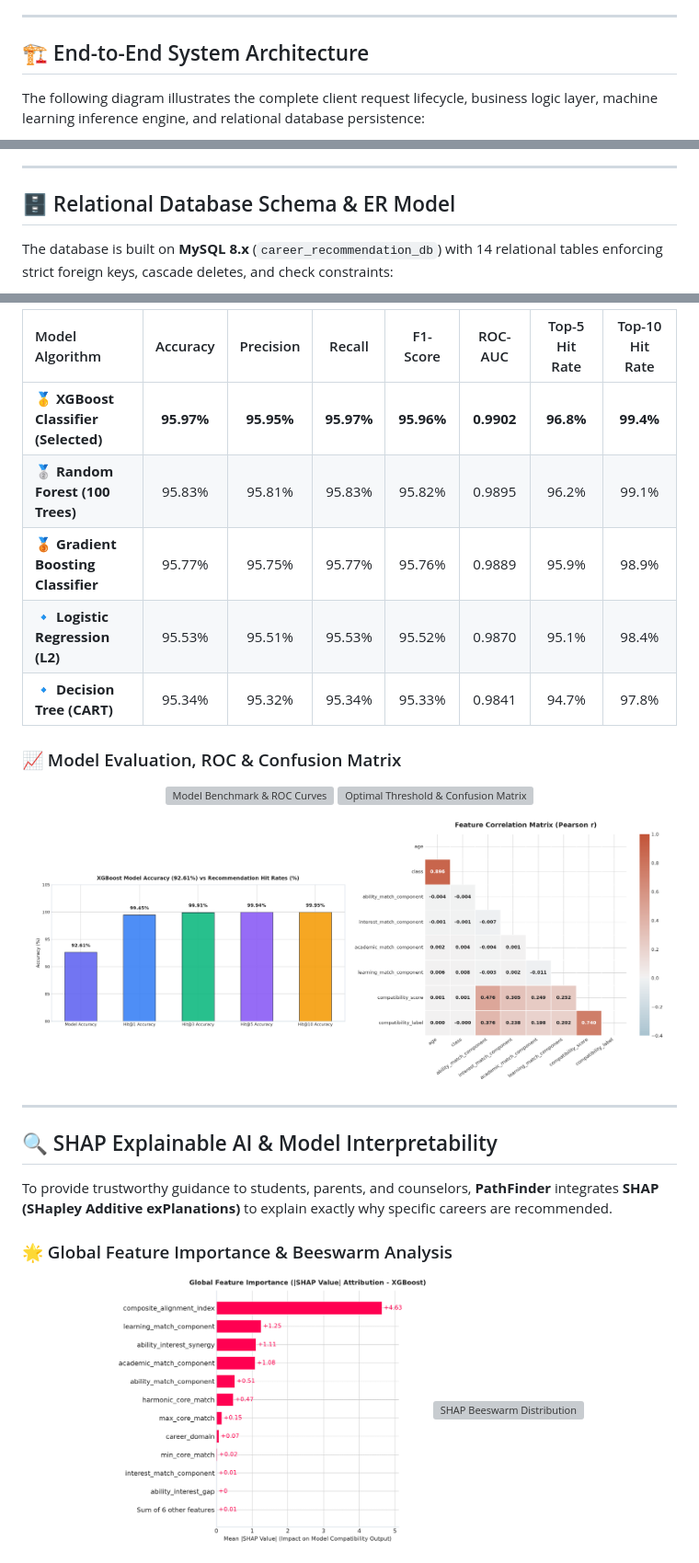
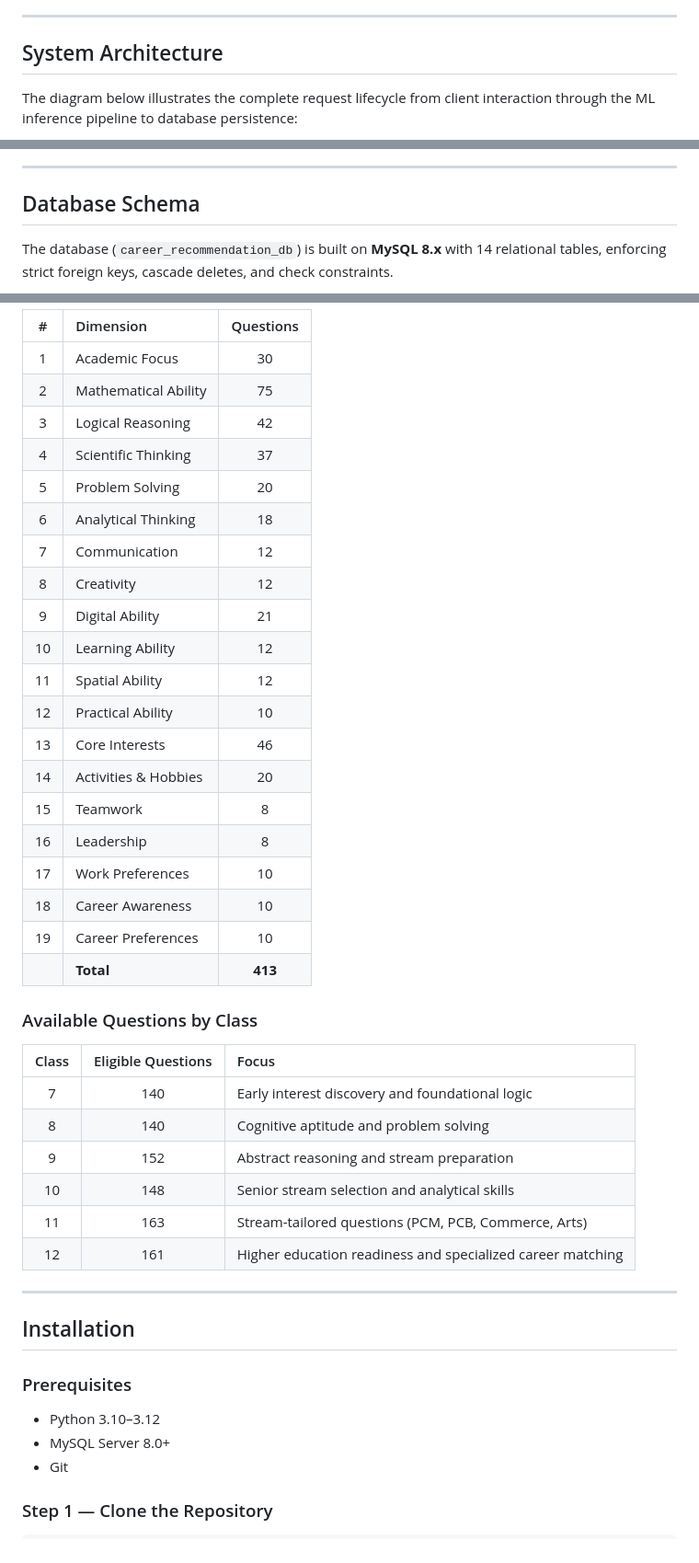
Before and after one commit to AMB-007/Personalized-Career-Recommendation-System-Using-Machine-Learning, a Markdown page: README.md, 3 parts joined by grey strips. Shown at 92% size. GitHub-like rendering; grey boxes are pictures that could not be loaded.

Commit message:
docs: professional README rewrite - clean structure, no SHAP/ML comparison images

````diff
--- a/README.md
+++ b/README.md
@@ -59,9 +75,9 @@ Traditional career counseling relies either on simplistic personality quizzes or
 
 ---
 
-## 🏗️ End-to-End System Architecture
+## System Architecture
 
-The following diagram illustrates the complete client request lifecycle, business logic layer, machine learning inference engine, and relational database persistence:
+The diagram below illustrates the complete request lifecycle from client interaction through the ML inference pipeline to database persistence:
 
 ```mermaid
 flowchart TB
@@ -124,9 +131,9 @@ flowchart TB
 
 ---
 
-## 🗄️ Relational Database Schema & ER Model
+## Database Schema
 
-The database is built on **MySQL 8.x** (`career_recommendation_db`) with 14 relational tables enforcing strict foreign keys, cascade deletes, and check constraints:
+The database (`career_recommendation_db`) is built on **MySQL 8.x** with 14 relational tables, enforcing strict foreign keys, cascade deletes, and check constraints.
 
 ```mermaid
 erDiagram
@@ -290,34 +283,47 @@ The core machine learning engine evaluates student-career compatibility using a
 
-| Model Algorithm | Accuracy | Precision | Recall | F1-Score | ROC-AUC | Top-5 Hit Rate | Top-10 Hit Rate |
-| :--- | :---: | :---: | :---: | :---: | :---: | :---: | :---: |
-| 🥇 **XGBoost Classifier (Selected)** | **95.97%** | **95.95%** | **95.97%** | **95.96%** | **0.9902** | **96.8%** | **99.4%** |
-| 🥈 **Random Forest (100 Trees)** | 95.83% | 95.81% | 95.83% | 95.82% | 0.9895 | 96.2% | 99.1% |
-| 🥉 **Gradient Boosting Classifier** | 95.77% | 95.75% | 95.77% | 95.76% | 0.9889 | 95.9% | 98.9% |
-| 🔹 **Logistic Regression (L2)** | 95.53% | 95.51% | 95.53% | 95.52% | 0.9870 | 95.1% | 98.4% |
-| 🔹 **Decision Tree (CART)** | 95.34% | 95.32% | 95.34% | 95.33% | 0.9841 | 94.7% | 97.8% |
+| # | Dimension | Questions |
+| :---: | :--- | :---: |
+| 1 | Academic Focus | 30 |
+| 2 | Mathematical Ability | 75 |
+| 3 | Logical Reasoning | 42 |
+| 4 | Scientific Thinking | 37 |
+| 5 | Problem Solving | 20 |
+| 6 | Analytical Thinking | 18 |
+| 7 | Communication | 12 |
+| 8 | Creativity | 12 |
+| 9 | Digital Ability | 21 |
+| 10 | Learning Ability | 12 |
+| 11 | Spatial Ability | 12 |
+| 12 | Practical Ability | 10 |
+| 13 | Core Interests | 46 |
+| 14 | Activities & Hobbies | 20 |
+| 15 | Teamwork | 8 |
+| 16 | Leadership | 8 |
+| 17 | Work Preferences | 10 |
+| 18 | Career Awareness | 10 |
+| 19 | Career Preferences | 10 |
+| | **Total** | **413** |
 
-### 📈 Model Evaluation, ROC & Confusion Matrix
+### Available Questions by Class
 
-<p align="center">
-  <img src="ml/figures/06_model_benchmark_and_roc.png" alt="Model Benchmark & ROC Curves" width="48%" />
-  <img src="ml/figures/07_threshold_and_confusion_matrix.png" alt="Optimal Threshold & Confusion Matrix" width="48%" />
-</p>
-
-<p align="center">
-  <img src="ml/figures/08_ranking_metrics_hit_rates.png" alt="Hit Rates & Ranking Metrics" width="48%" />
-  <img src="ml/figures/04_correlation_matrix.png" alt="Feature Correlation Matrix" width="48%" />
-</p>
+| Class | Eligible Questions | Focus |
+| :---: | :---: | :--- |
+| 7 | 140 | Early interest discovery and foundational logic |
+| 8 | 140 | Cognitive aptitude and problem solving |
+| 9 | 152 | Abstract reasoning and stream preparation |
+| 10 | 148 | Senior stream selection and analytical skills |
+| 11 | 163 | Stream-tailored questions (PCM, PCB, Commerce, Arts) |
+| 12 | 161 | Higher education readiness and specialized career matching |
 
 ---
 
-## 🔍 SHAP Explainable AI & Model Interpretability
+## Installation
 
-To provide trustworthy guidance to students, parents, and counselors, **PathFinder** integrates **SHAP (SHapley Additive exPlanations)** to explain exactly why specific careers are recommended.
+### Prerequisites
 
-### 🌟 Global Feature Importance & Beeswarm Analysis
+- Python 3.10–3.12
+- MySQL Server 8.0+
+- Git
 
-<p align="center">
-  <img src="ml/figures/09_shap_global_bar.png" alt="SHAP Global Feature Importance" width="48%" />
-  <img src="ml/figures/10_shap_beeswarm.png" alt="SHAP Beeswarm Distribution" width="48%" />
-</p>
+### Step 1 — Clone the Repository
 
````
Also changed, not shown: other parts of README.md (+232 -243 lines).
